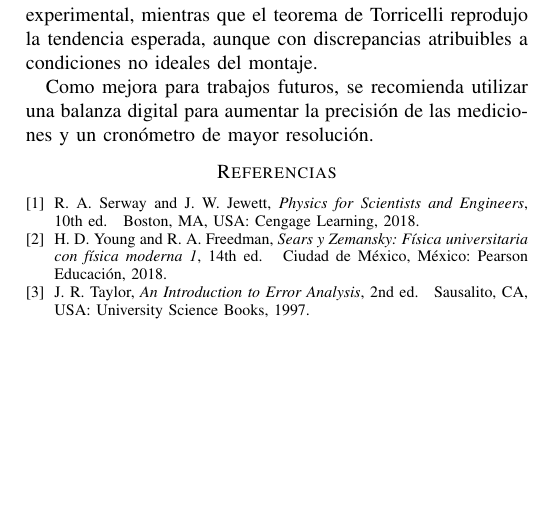
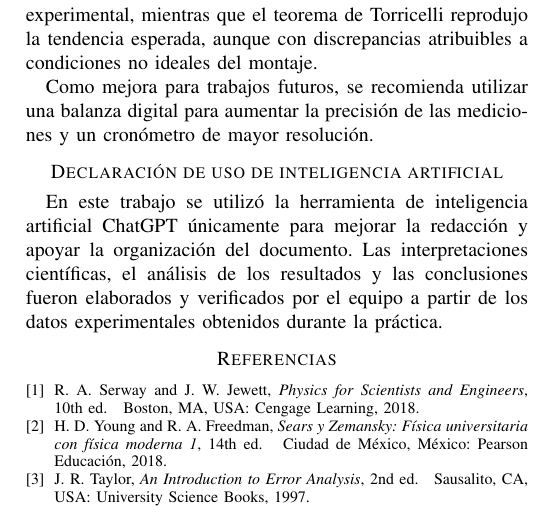
Before and after one commit to ArmandoAgui/Lab1_F2, a LaTeX paper (main.tex, which reads sections/07_declaracion_ia.tex): part of page 6 of 6, cut so that both start at the same text, the shorter picture padded with empty space. Compiled offline with pdfLaTeX; a missing font is replaced by an installed copy or a similar font; a LaTeX package or settings file that is missing is left out.

Commit message:
Add section on AI usage declaration in main.tex and create corresponding .tex file

```diff
--- a/main.tex
+++ b/main.tex
@@ -50,6 +50,7 @@
 \input{sections/04_analisis}
 \input{sections/05_discusion}
 \input{sections/06_conclusiones}
+\input{sections/07_declaracion_ia}
 
 \bibliographystyle{IEEEtran}
 \bibliography{referencias}
--- /dev/null
+++ b/sections/07_declaracion_ia.tex
@@ -0,0 +1,3 @@
+\section*{Declaración de uso de inteligencia artificial}
+
+En este trabajo se utilizó la herramienta de inteligencia artificial ChatGPT únicamente para mejorar la redacción y apoyar la organización del documento. Las interpretaciones científicas, el análisis de los resultados y las conclusiones fueron elaborados y verificados por el equipo a partir de los datos experimentales obtenidos durante la práctica.
```
Also changed, not shown: main.pdf.
